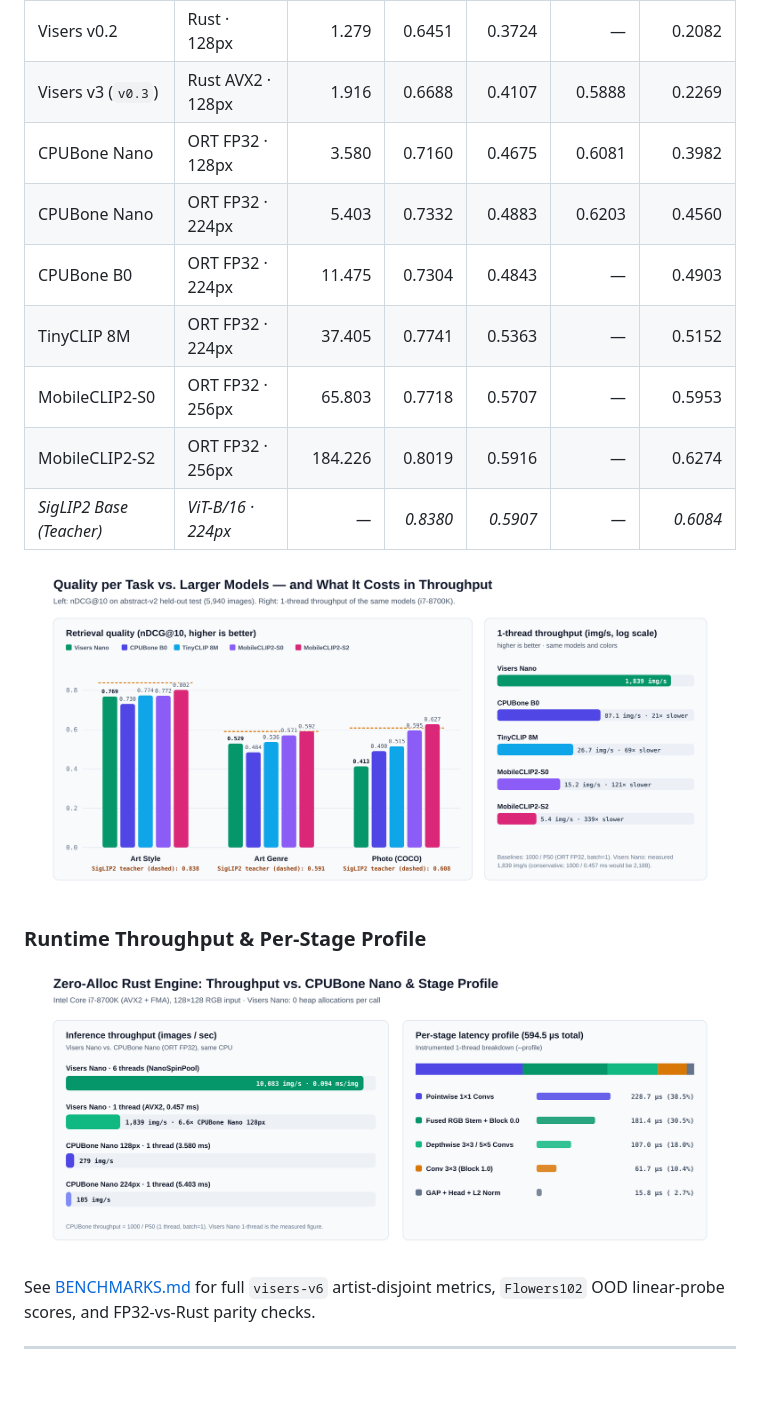
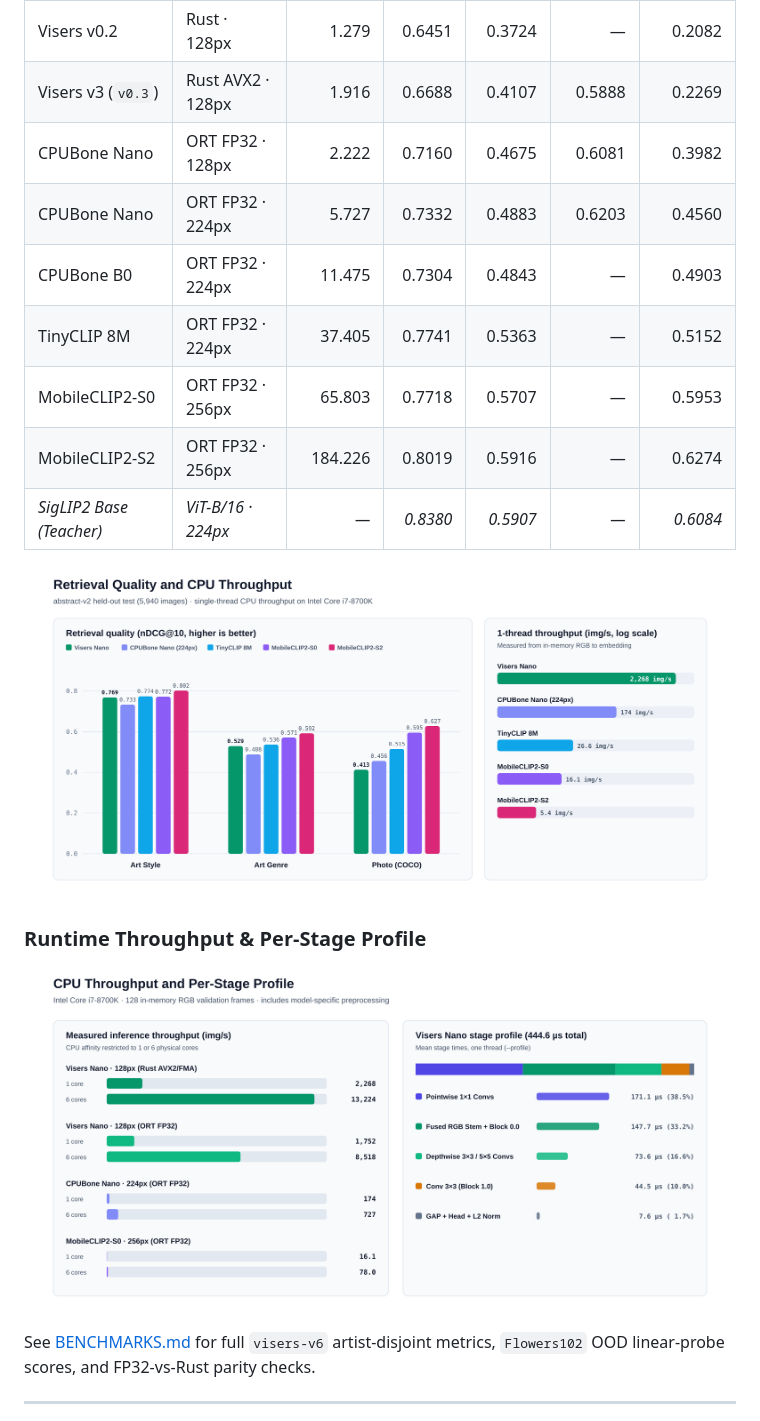
Before and after one commit to 0himera/visers, a Markdown page: README.md, the part around one of its changes. GitHub-like rendering; pictures changed too: assets/domain-comparison.png, assets/nano-throughput-profile.png; blank space fills up the shorter version.

```diff
--- a/README.md
+++ b/README.md
@@ -73,7 +86,7 @@ Measured single-threaded on **Intel Core i7-8700K @ 3.70 GHz** (`taskset -c 0`,
 | Visers v0.2 | Rust · 128px | 1.279 | 0.6451 | 0.3724 | — | 0.2082 |
 | Visers v3 (`v0.3`) | Rust AVX2 · 128px | 1.916 | 0.6688 | 0.4107 | 0.5888 | 0.2269 |
-| CPUBone Nano | ORT FP32 · 128px | 3.580 | 0.7160 | 0.4675 | 0.6081 | 0.3982 |
-| CPUBone Nano | ORT FP32 · 224px | 5.403 | 0.7332 | 0.4883 | 0.6203 | 0.4560 |
+| CPUBone Nano | ORT FP32 · 128px | 2.222 | 0.7160 | 0.4675 | 0.6081 | 0.3982 |
+| CPUBone Nano | ORT FP32 · 224px | 5.727 | 0.7332 | 0.4883 | 0.6203 | 0.4560 |
 | CPUBone B0 | ORT FP32 · 224px | 11.475 | 0.7304 | 0.4843 | — | 0.4903 |
 | TinyCLIP 8M | ORT FP32 · 224px | 37.405 | 0.7741 | 0.5363 | — | 0.5152 |
 | MobileCLIP2-S0 | ORT FP32 · 256px | 65.803 | 0.7718 | 0.5707 | — | 0.5953 |
```
Also changed, not shown: other parts of README.md (+50 -30 lines), ARCHITECTURE.md (added, +43 -0 lines), BENCHMARKS.md (+42 -12 lines), assets/pareto-speed-quality.png, 4 other files.
